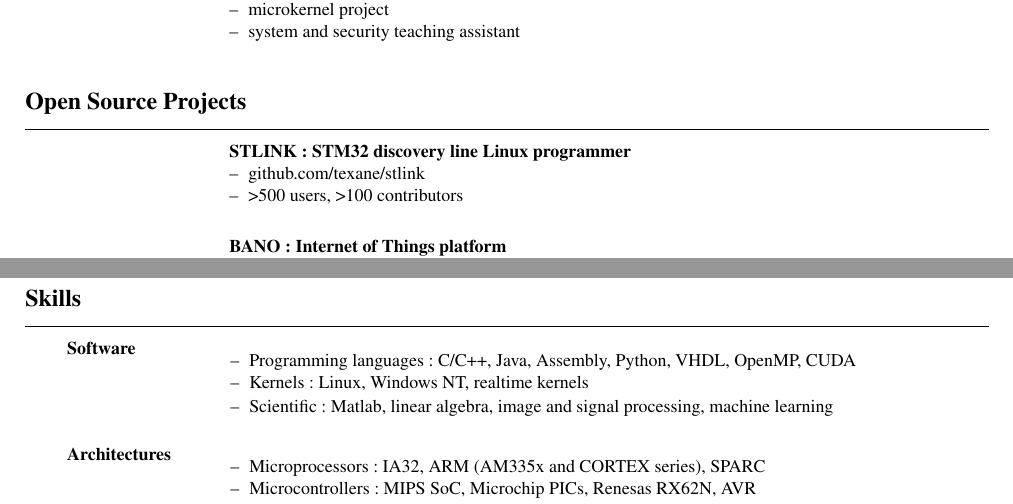
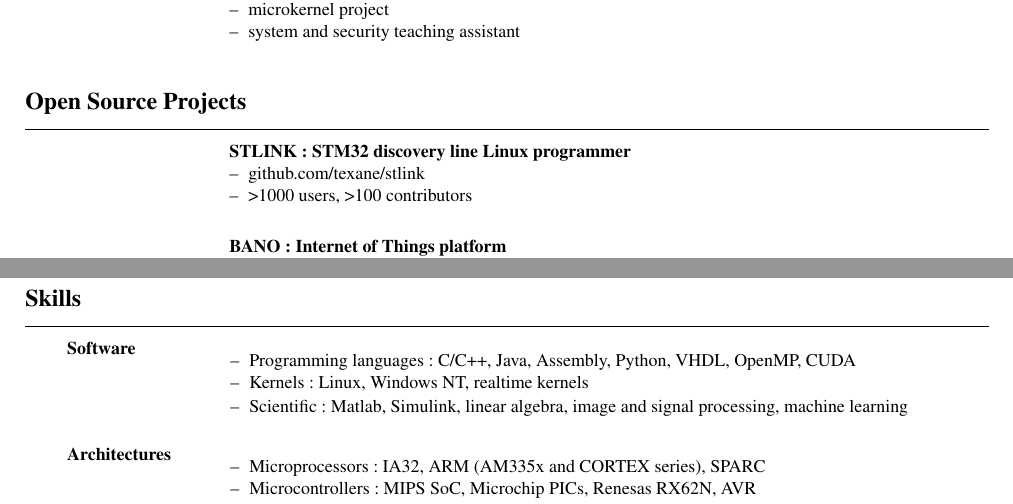
Before and after one commit to texane/resume, a LaTeX CV (en/resume.tex): two parts of pages 2 and 3 of 3, joined at a grey line, cut so that both start at the same text. The pictures show the PDF file output/resume_fabien_lementec.pdf that the author committed with the source.

Commit message:
update skills

```diff
--- a/en/resume.tex
+++ b/en/resume.tex
@@ -250,7 +250,7 @@
   \begin{small}
     \begin{itemize}
     \item github.com/texane/stlink
-    \item >500 users, >100 contributors
+    \item >1000 users, >100 contributors
     \end{itemize}
   \end{small}
   \\[0.6mm]
@@ -284,7 +284,7 @@
       \begin{small}
       \item Programming languages: C/C++, Java, Assembly, Python, VHDL, OpenMP, CUDA
       \item Kernels: Linux, Windows NT, realtime kernels
-      \item Scientific: Matlab, linear algebra, image and signal processing, machine learning
+      \item Scientific: Matlab, Simulink, linear algebra, image and signal processing, machine learning
       \end{small}
     \end{itemize}
   \\[0mm]
```
Also changed, not shown: output/resume_fabien_lementec.pdf.
